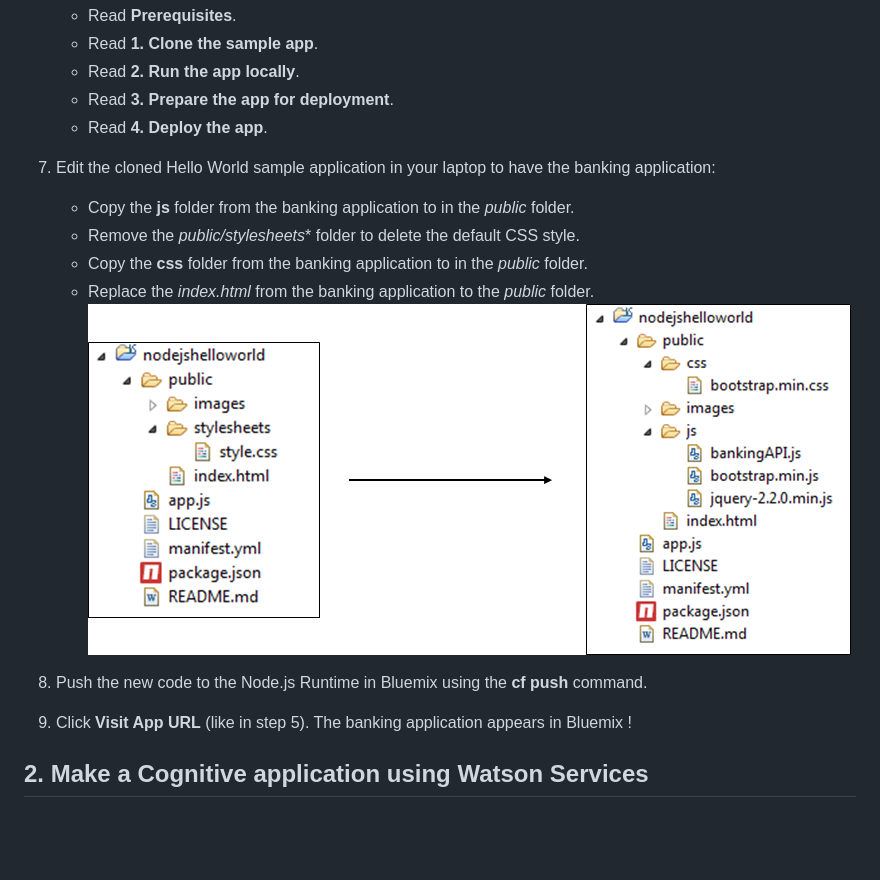
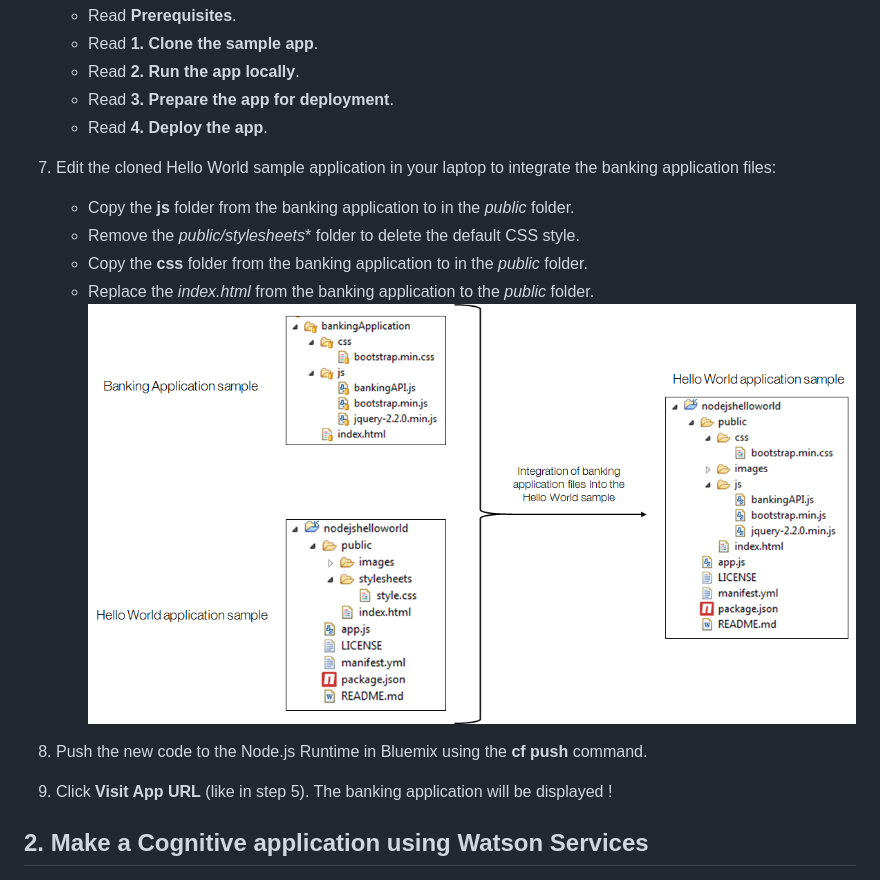
Before and after one commit to IBM/banking-digitalization-using-hybrid-cloud-with-mainframes, a Markdown page: README.md, the part around the change. Rendered like a GitHub page; pictures changed too: images/editNodeJSProject.png; blank space fills up the shorter version.

```diff
--- a/README.md
+++ b/README.md
@@ -219,7 +219,7 @@ The purpose of this sample application is to understand how to code and use APIs
 	* Read **3. Prepare the app for deployment**.
 	* Read **4. Deploy the app**.
 
-7.	Edit the cloned Hello World sample application in your laptop to have the banking application:
+7.	Edit the cloned Hello World sample application in your laptop to integrate the banking application files:
 	* Copy the **js** folder from the banking application to in the *public* folder.
 	* Remove the *public/stylesheets** folder to delete the default CSS style.
 	* Copy the **css** folder from the banking application to in the *public* folder.
@@ -228,7 +228,7 @@ The purpose of this sample application is to understand how to code and use APIs
 
 8.	Push the new code to the Node.js Runtime in Bluemix using the **cf push** command.
 
-9.	Click **Visit App URL** (like in step 5). The banking application appears in Bluemix !
+9.	Click **Visit App URL** (like in step 5). The banking application will be displayed !
 
 ## 2. Make a Cognitive application using Watson Services
 
```
